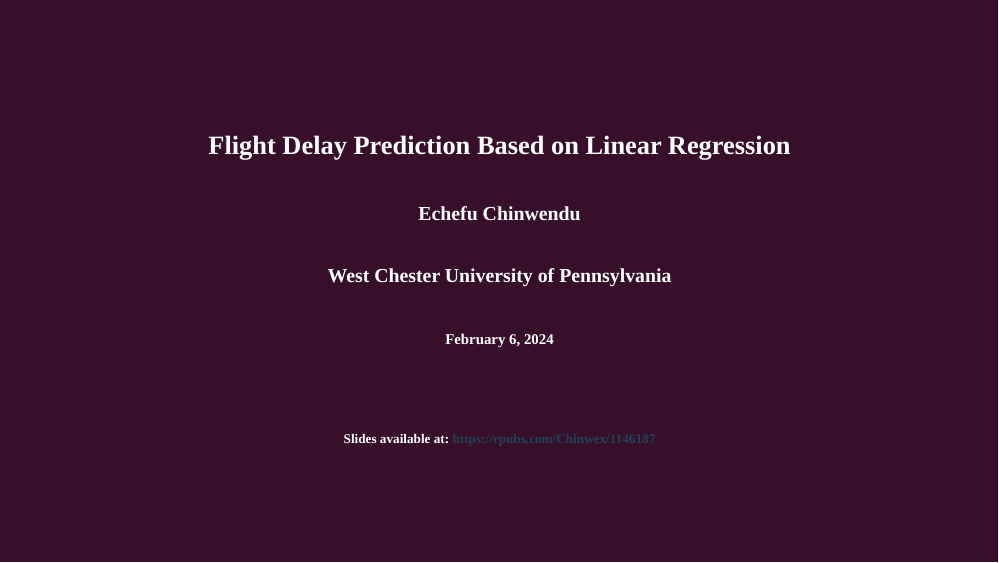
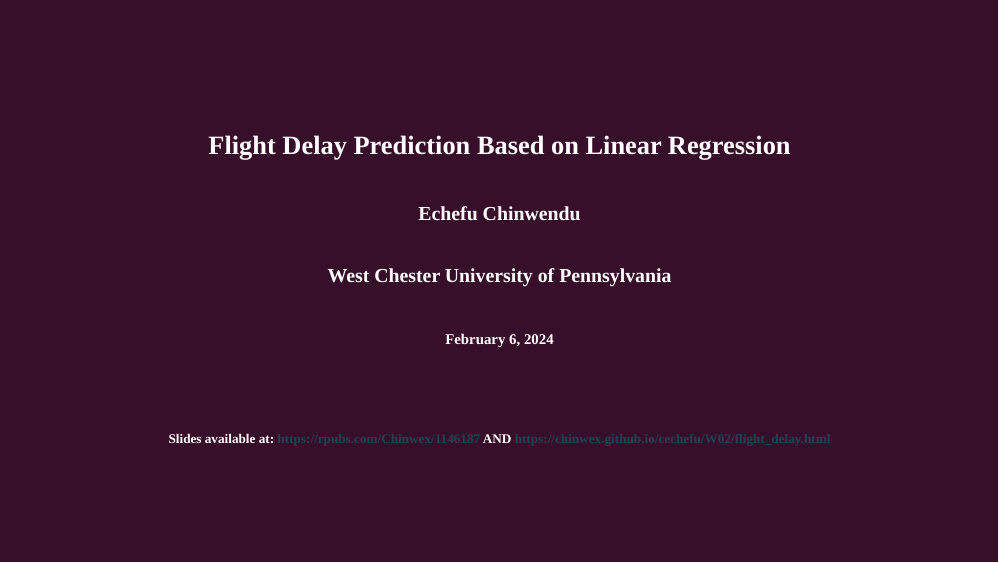
Before and after one commit to chinwex/cechefu, an R Markdown document (W02/flight_delay.Rmd): page 1 of 10. The pictures show the slides in the output file W02/flight_delay.html that the author committed with the source; the slides are laid out offline by our stand-in for remark.js, each with all of its steps uncovered, in fonts that may differ from those the slides ask for, and without slide numbers, shadows or browser add-ons; a font, style sheet, LaTeX package, included part or bibliography that could not be used is replaced or left out.

Commit message:
Add files via upload

```diff
--- a/W02/flight_delay.Rmd
+++ b/W02/flight_delay.Rmd
@@ -2,7 +2,7 @@
 title: '<font size = 6 color = "white">Flight Delay Prediction Based on Linear Regression</font>'
 author: '<font size = 5 color = "white"> Echefu Chinwendu </font>'
 institute: '<font size = 5 color = "white">West Chester University of Pennsylvania</font><br> '
-date: ' <font color = "white" size =4> February 6, 2024 <br> </font><br> <br> <font color = "white" size = 3> Slides available at: https://rpubs.com/Chinwex/1146187 </font>'
+date: ' <font color = "white" size =4> February 6, 2024 <br> </font><br> <br> <font color = "white" size = 3> Slides available at: https://rpubs.com/Chinwex/1146187 AND https://chinwex.github.io/cechefu/W02/flight_delay.html </font>'
 output:
   xaringan::moon_reader:
     css: xaringan-themer.css
```
Also changed, not shown: W02/flight_delay.html.
